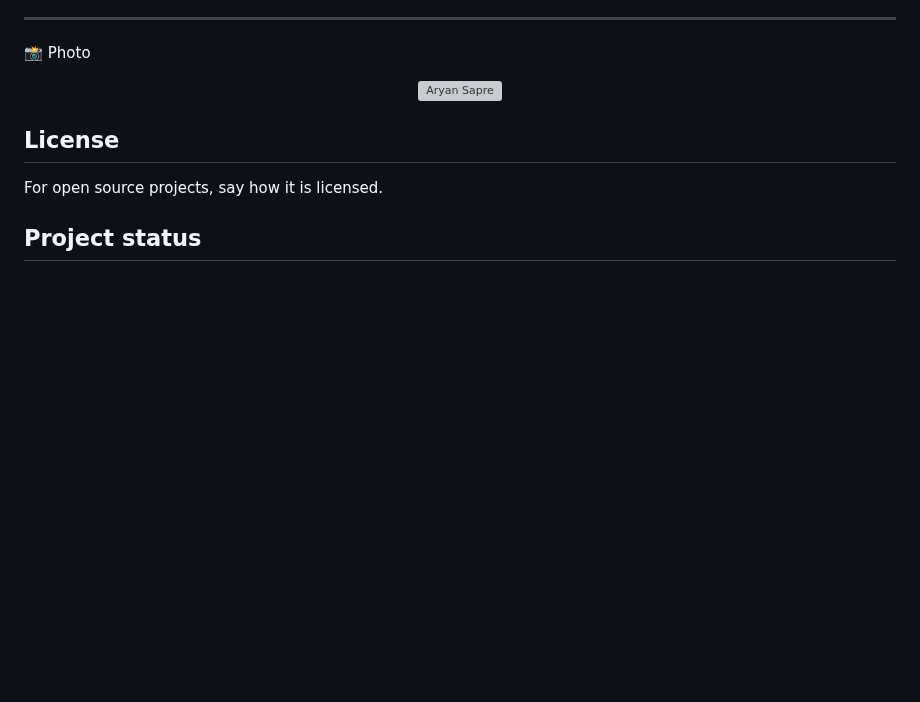
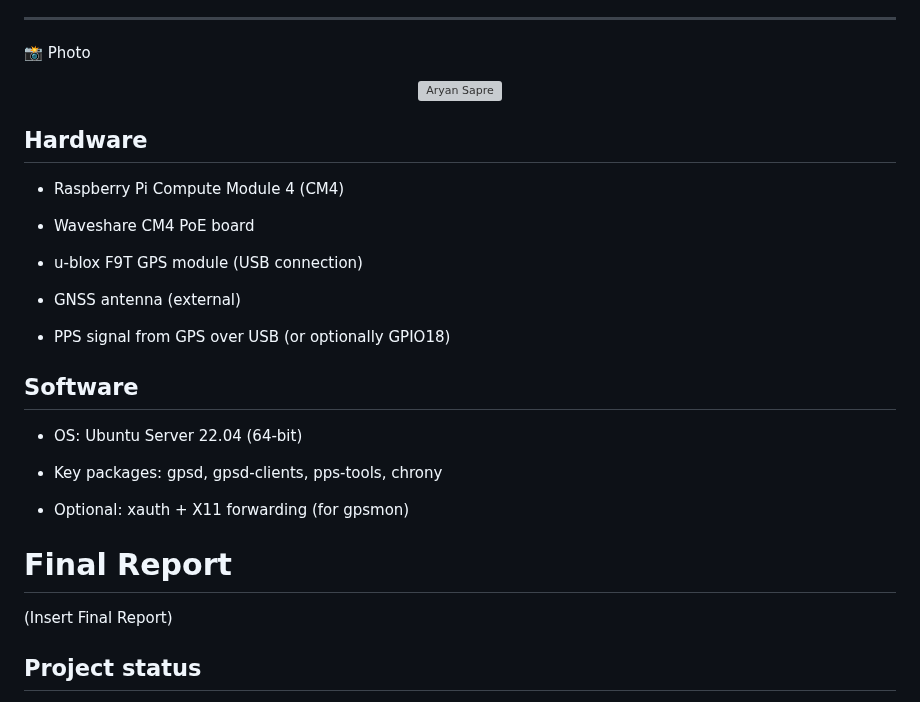
Before and after one commit to gavieeen/precision-time-server, a Markdown page: README.md, the part around one of its changes. Drawn GitHub-style; blank space fills up the shorter version; grey boxes are pictures that could not be loaded.

```diff
--- a/README.md
+++ b/README.md
@@ -165,8 +94,37 @@ Email: aryanns2@illinois.edu
   <img src="./AryanProfile.JPG" alt="Aryan Sapre" width="200"/>
 </div>
 
-## License
-For open source projects, say how it is licensed.
+
+
+
+
+
+## Hardware
+
+- Raspberry Pi Compute Module 4 (CM4)
+
+- Waveshare CM4 PoE board
+
+- u-blox F9T GPS module (USB connection)
+
+- GNSS antenna (external)
+
+- PPS signal from GPS over USB (or optionally GPIO18)
+
+## Software
+
+- OS: Ubuntu Server 22.04 (64-bit)
+
+- Key packages: gpsd, gpsd-clients, pps-tools, chrony
+
+- Optional: xauth + X11 forwarding (for gpsmon)
+
+
+
+# Final Report
+(Insert Final Report)
+
+
 
 ## Project status
 If you have run out of energy or time for your project, put a note at the top of the README saying that development has slowed down or stopped completely. Someone may choose to fork your project or volunteer to step in as a maintainer or owner, allowing your project to keep going. You can also make an explicit request for maintainers.
```
Also changed, not shown: other parts of README.md (+17 -88 lines).
